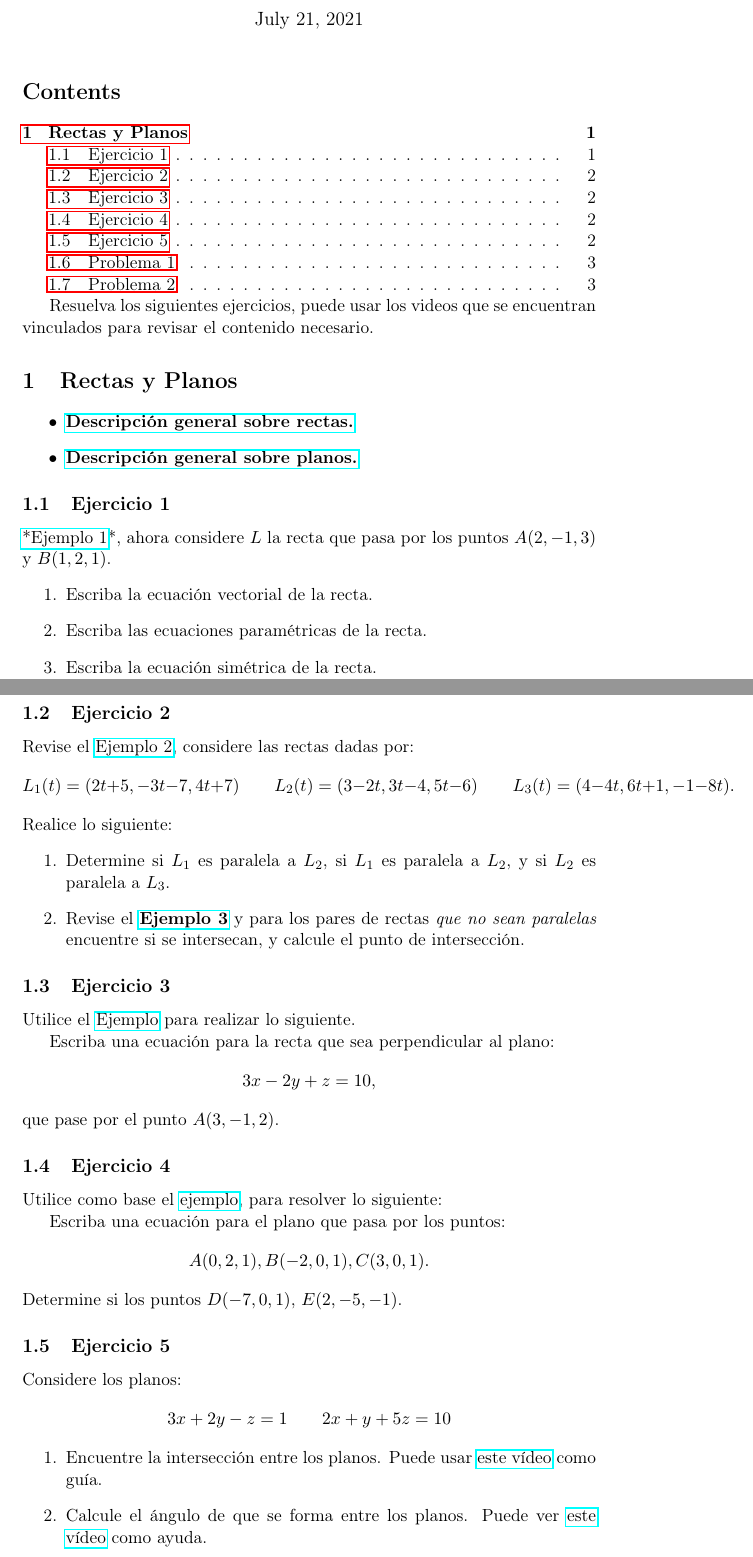
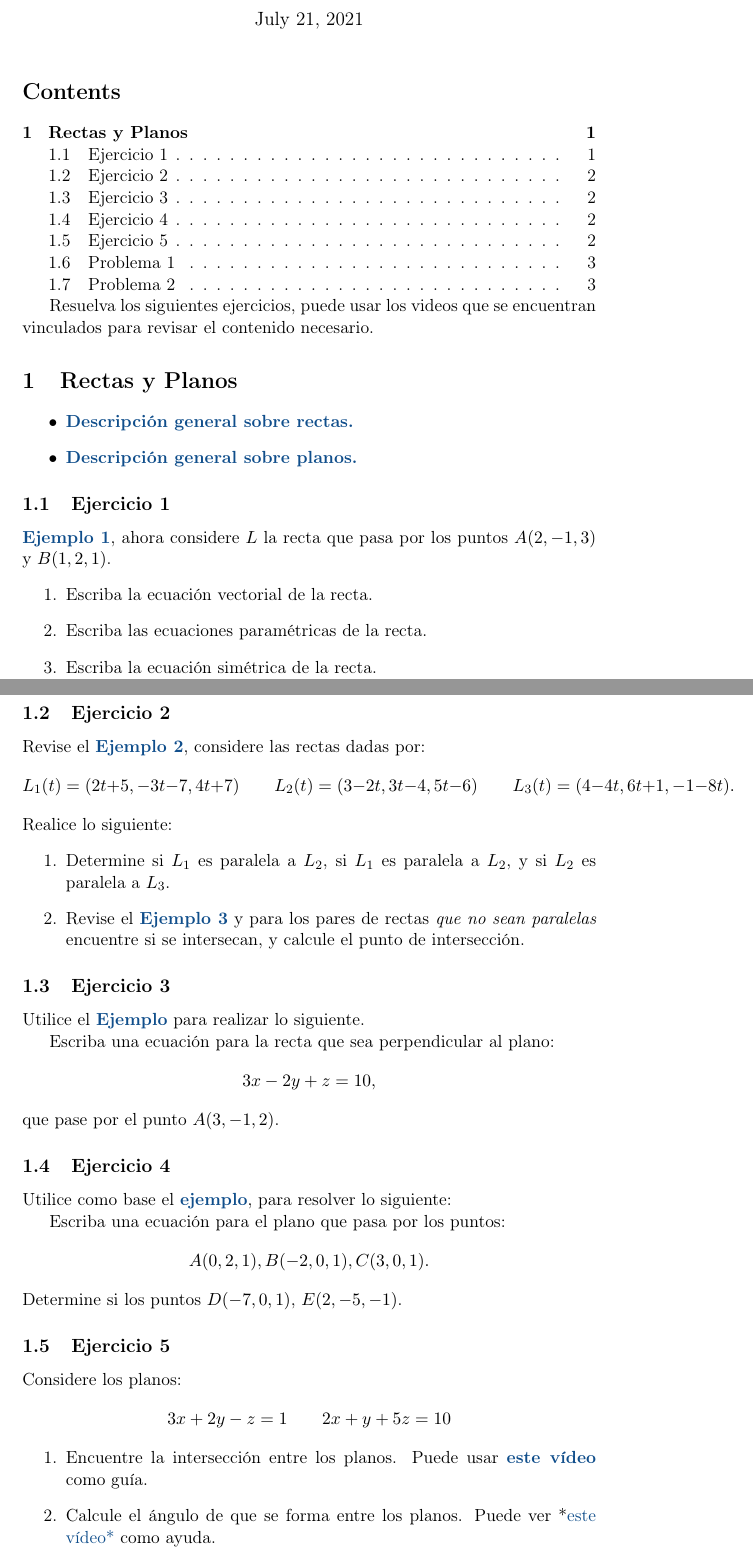
Before and after one commit to perezm-496/calculo2, a LaTeX document (Laboratorio1.tex): two parts of pages 1 and 2 of 3, joined at a grey line, cut so that both start at the same text. Compiled offline with pdfLaTeX.

```diff
--- a/Laboratorio1.tex
+++ b/Laboratorio1.tex
@@ -14,6 +14,8 @@
 \usepackage{amssymb}
 \usepackage{capt-of}
 \usepackage{hyperref}
+\usepackage[x11names]{xcolor}
+\hypersetup{linktoc = all, colorlinks = true, urlcolor = DodgerBlue4, citecolor = PaleGreen1, linkcolor = black}
 \author{M. Perez}
 \date{\today}
 \title{Laboratorio 1}
@@ -33,7 +35,7 @@
 
 
 \section{Rectas y Planos}
-\label{sec:orgfeae2ce}
+\label{sec:orgf635d09}
 
 \begin{itemize}
 \item \textbf{\href{https://vimeo.com/574240696}{Descripción general sobre rectas.}}
@@ -41,9 +43,9 @@
 \end{itemize}
 
 \subsection{Ejercicio 1}
-\label{sec:org76685f9}
+\label{sec:orga603bae}
 
-\href{https://vimeo.com/574240748}{*Ejemplo 1}*, ahora considere \(L\) la recta que pasa por los puntos \(A(2, -1, 3)\) y \(B(1, 2, 1)\).
+\textbf{\href{https://vimeo.com/574240748}{Ejemplo 1}}, ahora considere \(L\) la recta que pasa por los puntos \(A(2, -1, 3)\) y \(B(1, 2, 1)\).
 \begin{enumerate}
 \item Escriba la ecuación vectorial de la recta.
 \item Escriba las ecuaciones paramétricas de la recta.
@@ -52,9 +54,9 @@
 
 
 \subsection{Ejercicio 2}
-\label{sec:orgf4e44a4}
+\label{sec:org45221e4}
 
-Revise el \href{https://vimeo.com/574240843}{Ejemplo 2}, considere las rectas dadas por:
+Revise el \textbf{\href{https://vimeo.com/574240843}{Ejemplo 2}}, considere las rectas dadas por:
 \[
     L_1(t) = (2t + 5, -3t - 7, 4t + 7)
     \qquad
@@ -70,8 +72,8 @@
 
 
 \subsection{Ejercicio 3}
-\label{sec:orgb51d3f0}
-Utilice el \href{https://vimeo.com/574241043}{Ejemplo} para realizar lo siguiente.
+\label{sec:orgb583d71}
+Utilice el \textbf{\href{https://vimeo.com/574241043}{Ejemplo}} para realizar lo siguiente.
 
 Escriba una ecuación para la recta que sea perpendicular al plano:
 \[
@@ -80,9 +82,9 @@
 que pase por el punto \(A(3, -1, 2)\).
 
 \subsection{Ejercicio 4}
-\label{sec:orgd8e0665}
+\label{sec:orgd86dbbb}
 
-Utilice como base el \href{https://vimeo.com/574241111}{ejemplo}, para resolver lo siguiente:
+Utilice como base el \textbf{\href{https://vimeo.com/574241111}{ejemplo}}, para resolver lo siguiente:
 
 Escriba una ecuación para el plano que pasa por los puntos:
   \[
@@ -100,8 +102,8 @@
 2x + y + 5z = 10
 \]
 \begin{enumerate}
-\item Encuentre la intersección entre los planos. Puede usar \href{https://vimeo.com/574241177}{este vídeo} como guía.
-\item Calcule el ángulo de que se forma entre los planos. Puede ver \href{https://vimeo.com/574241229}{este vídeo} como ayuda.
+\item Encuentre la intersección entre los planos. Puede usar \textbf{\href{https://vimeo.com/574241177}{este vídeo}} como guía.
+\item Calcule el ángulo de que se forma entre los planos. Puede ver *\href{https://vimeo.com/574241229}{este vídeo*} como ayuda.
 \end{enumerate}
 
 \subsection{Problema 1}
```
Also changed, not shown: Lab_Func_Vect1.pdf (added), Laboratorio1.pdf, Laboratorio1.tex (11 more changed lines), 2 other files.
